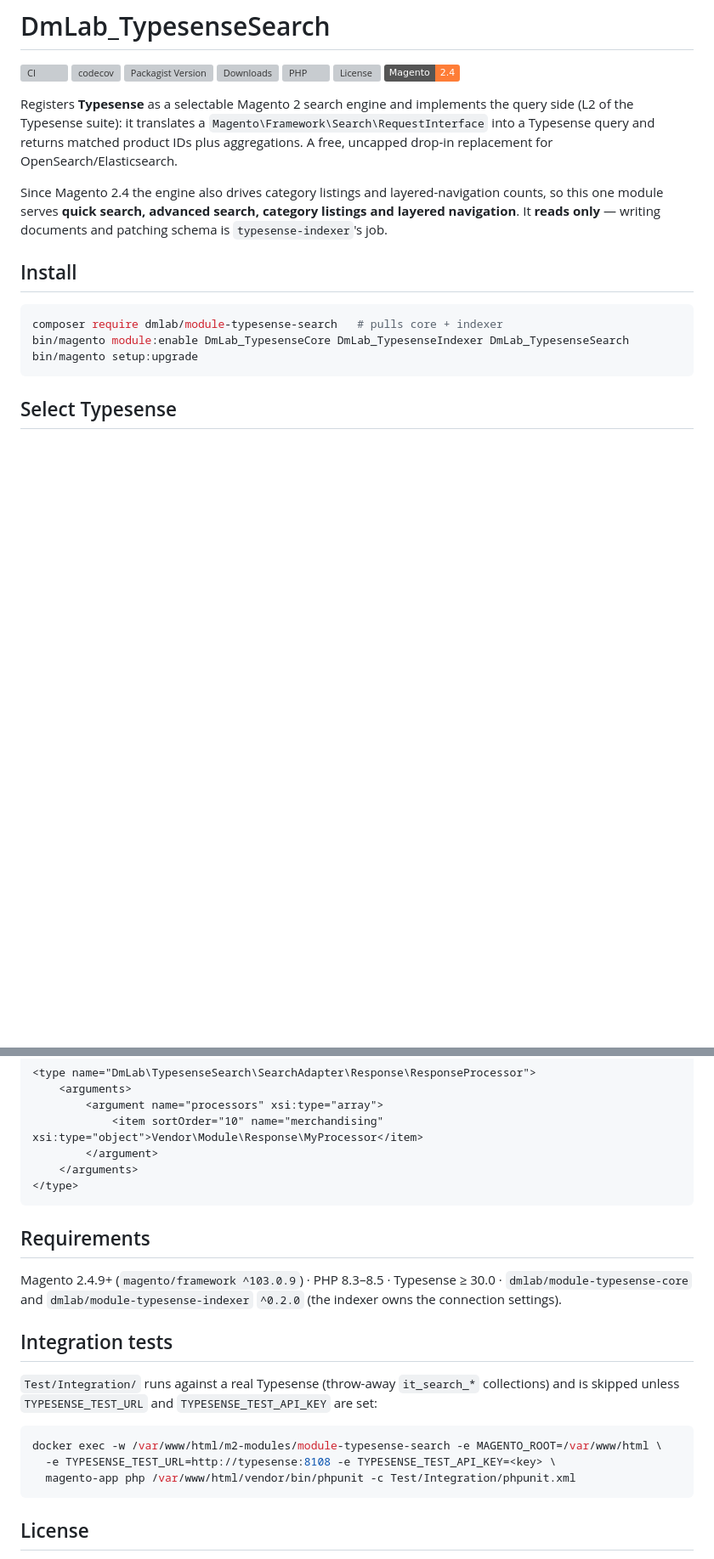
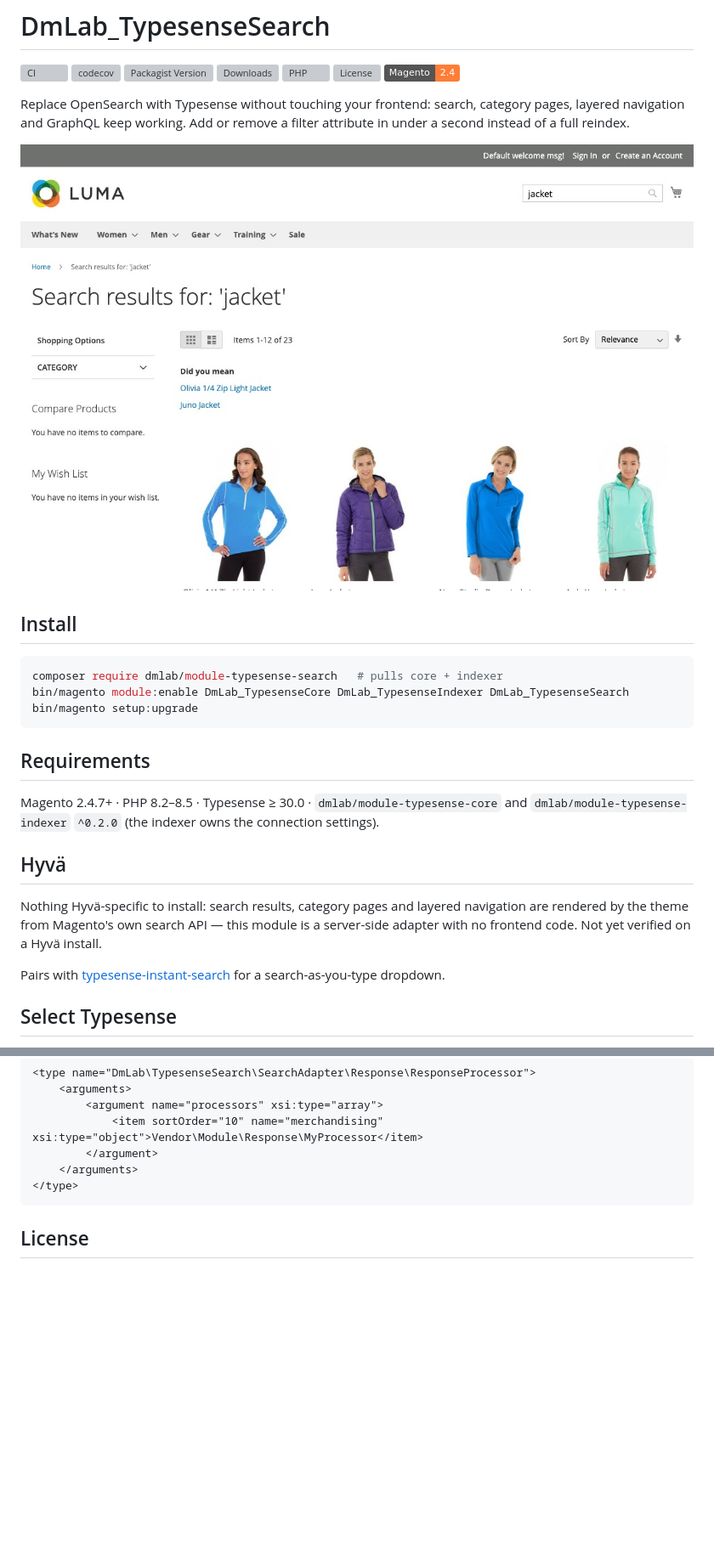
Before and after one commit to dmlab-work/module-typesense-search, a Markdown page: README.md, 2 parts joined by grey strips. Shown at 85% size. Rendered like a GitHub page; pictures changed too: .github/images/search-results.jpeg (added); badges without logos; blank space fills up the shorter version; grey boxes are pictures that could not be loaded.

Commit message:
DML-28: Support Magento 2.4.7+ and PHP 8.2

````diff
--- a/README.md
+++ b/README.md
@@ -2,14 +2,9 @@
 
 [![CI](https://github.com/dmlab-work/module-typesense-search/actions/workflows/ci.yml/badge.svg)](https://github.com/dmlab-work/module-typesense-search/actions/workflows/ci.yml) [![codecov](https://codecov.io/gh/dmlab-work/module-typesense-search/graph/badge.svg)](https://codecov.io/gh/dmlab-work/module-typesense-search) [![Packagist Version](https://img.shields.io/packagist/v/dmlab/module-typesense-search)](https://packagist.org/packages/dmlab/module-typesense-search) [![Downloads](https://img.shields.io/packagist/dt/dmlab/module-typesense-search)](https://packagist.org/packages/dmlab/module-typesense-search) [![PHP](https://img.shields.io/packagist/dependency-v/dmlab/module-typesense-search/php)](https://packagist.org/packages/dmlab/module-typesense-search) [![License](https://img.shields.io/packagist/l/dmlab/module-typesense-search)](LICENSE) ![Magento](https://img.shields.io/badge/Magento-2.4-orange)
 
-Registers **Typesense** as a selectable Magento 2 search engine and implements the query side
-(L2 of the Typesense suite): it translates a `Magento\Framework\Search\RequestInterface` into a
-Typesense query and returns matched product IDs plus aggregations. A free, uncapped drop-in
-replacement for OpenSearch/Elasticsearch.
+Replace OpenSearch with Typesense without touching your frontend: search, category pages, layered navigation and GraphQL keep working. Add or remove a filter attribute in under a second instead of a full reindex.
 
-Since Magento 2.4 the engine also drives category listings and layered-navigation counts, so this
-one module serves **quick search, advanced search, category listings and layered navigation**. It
-**reads only** — writing documents and patching schema is `typesense-indexer`'s job.
+![Search results served by Typesense](.github/images/search-results.jpeg)
 
 ## Install
 
@@ -18,6 +13,19 @@ composer require dmlab/module-typesense-search   # pulls core + indexer
 bin/magento module:enable DmLab_TypesenseCore DmLab_TypesenseIndexer DmLab_TypesenseSearch
 bin/magento setup:upgrade
 ```
+
+## Requirements
+
+Magento 2.4.7+ · PHP 8.2–8.5 · Typesense ≥ 30.0 · `dmlab/module-typesense-core` and
+`dmlab/module-typesense-indexer` `^0.2.0` (the indexer owns the connection settings).
+
+## Hyvä
+
+Nothing Hyvä-specific to install: search results, category pages and layered navigation are rendered
+by the theme from Magento's own search API — this module is a server-side adapter with no frontend
+code. Not yet verified on a Hyvä install.
+
+Pairs with [typesense-instant-search](https://github.com/dmlab-work/module-typesense-instant-search) for a search-as-you-type dropdown.
 
 ## Select Typesense
 
@@ -85,23 +123,6 @@ dropped afterwards; modifier params also reach price statistics.
 </type>
 ```
 
-## Requirements
-
-Magento 2.4.9+ (`magento/framework ^103.0.9`) · PHP 8.3–8.5 · Typesense ≥ 30.0 ·
-`dmlab/module-typesense-core` and `dmlab/module-typesense-indexer` `^0.2.0` (the indexer owns the
-connection settings).
-
-## Integration tests
-
-`Test/Integration/` runs against a real Typesense (throw-away `it_search_*` collections) and is
-skipped unless `TYPESENSE_TEST_URL` and `TYPESENSE_TEST_API_KEY` are set:
-
-```bash
-docker exec -w /var/www/html/m2-modules/module-typesense-search -e MAGENTO_ROOT=/var/www/html \
-  -e TYPESENSE_TEST_URL=http://typesense:8108 -e TYPESENSE_TEST_API_KEY=<key> \
-  magento-app php /var/www/html/vendor/bin/phpunit -c Test/Integration/phpunit.xml
-```
-
 ## License
 
 OSL-3.0 © DMLab.
````
Also changed, not shown: other parts of README.md (+31 -1 lines), 6 other files.
